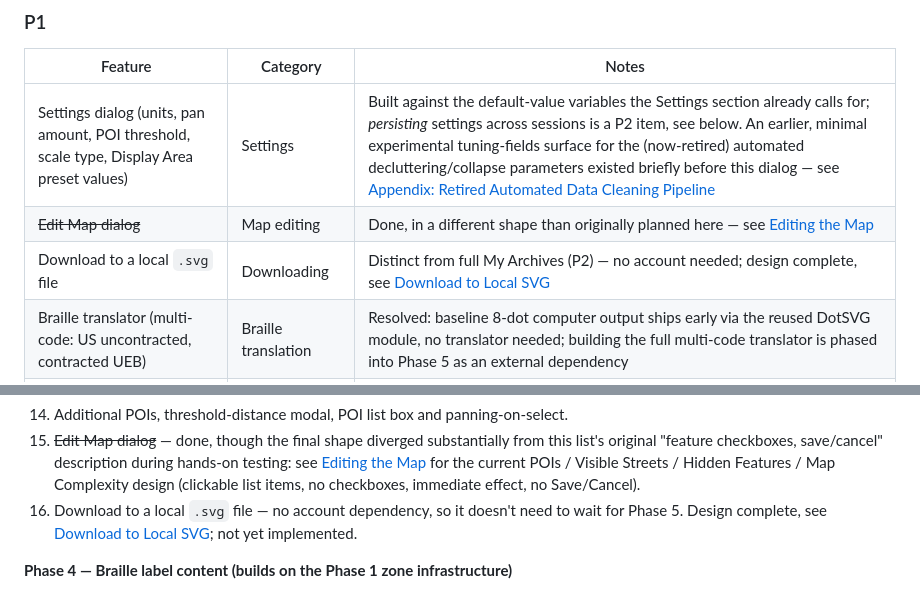
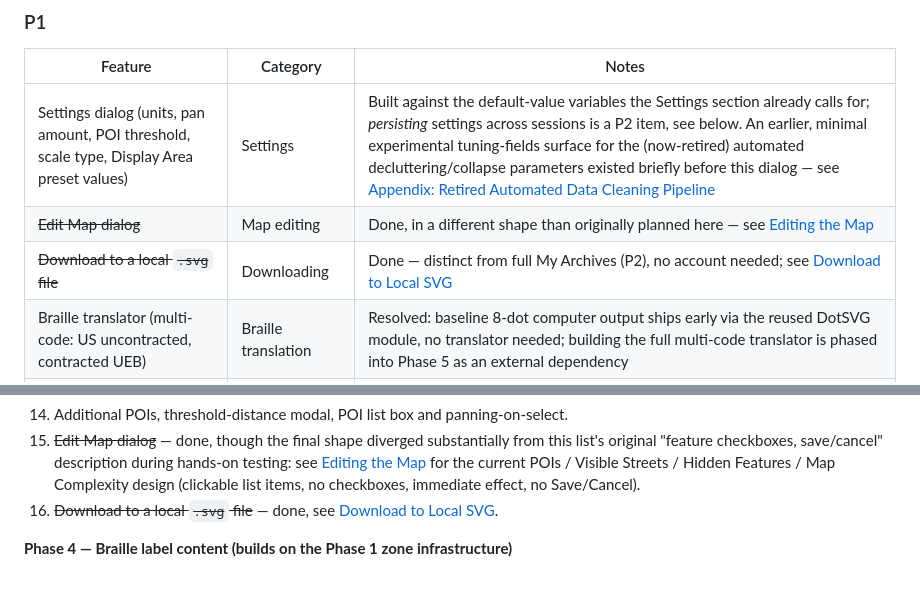
Before and after one commit to touchout-org/tmap, a Markdown page: tmap spec.md, 2 parts joined by grey strips. Rendered like a GitHub page.

Commit message:
Mark Download to Local SVG done in Feature Priorities and Phase 3 list

```diff
--- a/tmap spec.md
+++ b/tmap spec.md
@@ -418,7 +418,7 @@ Priority tiers as set by the user on 2026-07-08:
 |---|---|---|
 | Settings dialog (units, pan amount, POI threshold, scale type, Display Area preset values) | Settings | Built against the default-value variables the Settings section already calls for; *persisting* settings across sessions is a P2 item, see below. An earlier, minimal experimental tuning-fields surface for the (now-retired) automated decluttering/collapse parameters existed briefly before this dialog — see [Appendix: Retired Automated Data Cleaning Pipeline](#appendix-retired-automated-data-cleaning-pipeline) |
 | ~~Edit Map dialog~~ | Map editing | Done, in a different shape than originally planned here — see [Editing the Map](#editing-the-map) |
-| Download to a local `.svg` file | Downloading | Distinct from full My Archives (P2) — no account needed; design complete, see [Download to Local SVG](#download-to-local-svg) |
+| ~~Download to a local `.svg` file~~ | Downloading | Done — distinct from full My Archives (P2), no account needed; see [Download to Local SVG](#download-to-local-svg) |
 | Braille translator (multi-code: US uncontracted, contracted UEB) | Braille translation | Resolved: baseline 8-dot computer output ships early via the reused DotSVG module, no translator needed; building the full multi-code translator is phased into Phase 5 as an external dependency |
 | ~~Large-scale street decluttering algorithm~~ | Large-scale decluttering | Built (semantic tiers + measured grid density), then retired in favor of the manual Map Complexity filter — see [Map filtering](#map-filtering) and [Appendix: Retired Automated Data Cleaning Pipeline](#appendix-retired-automated-data-cleaning-pipeline) |
 | ~~Divided-road carriageway collapse~~ | Large-scale decluttering | Built, then retired along with the rest of the automated pipeline — see [Appendix: Retired Automated Data Cleaning Pipeline](#appendix-retired-automated-data-cleaning-pipeline) |
@@ -460,7 +460,7 @@ Priority tiers as set by the user on 2026-07-08:
 
 14. Additional POIs, threshold-distance modal, POI list box and panning-on-select.
 15. ~~Edit Map dialog~~ — done, though the final shape diverged substantially from this list's original "feature checkboxes, save/cancel" description during hands-on testing: see [Editing the Map](#editing-the-map) for the current POIs / Visible Streets / Hidden Features / Map Complexity design (clickable list items, no checkboxes, immediate effect, no Save/Cancel).
-16. Download to a local `.svg` file — no account dependency, so it doesn't need to wait for Phase 5. Design complete, see [Download to Local SVG](#download-to-local-svg); not yet implemented.
+16. ~~Download to a local `.svg` file~~ — done, see [Download to Local SVG](#download-to-local-svg).
 
 **Phase 4 — Braille label content (builds on the Phase 1 zone infrastructure)**
 
```
